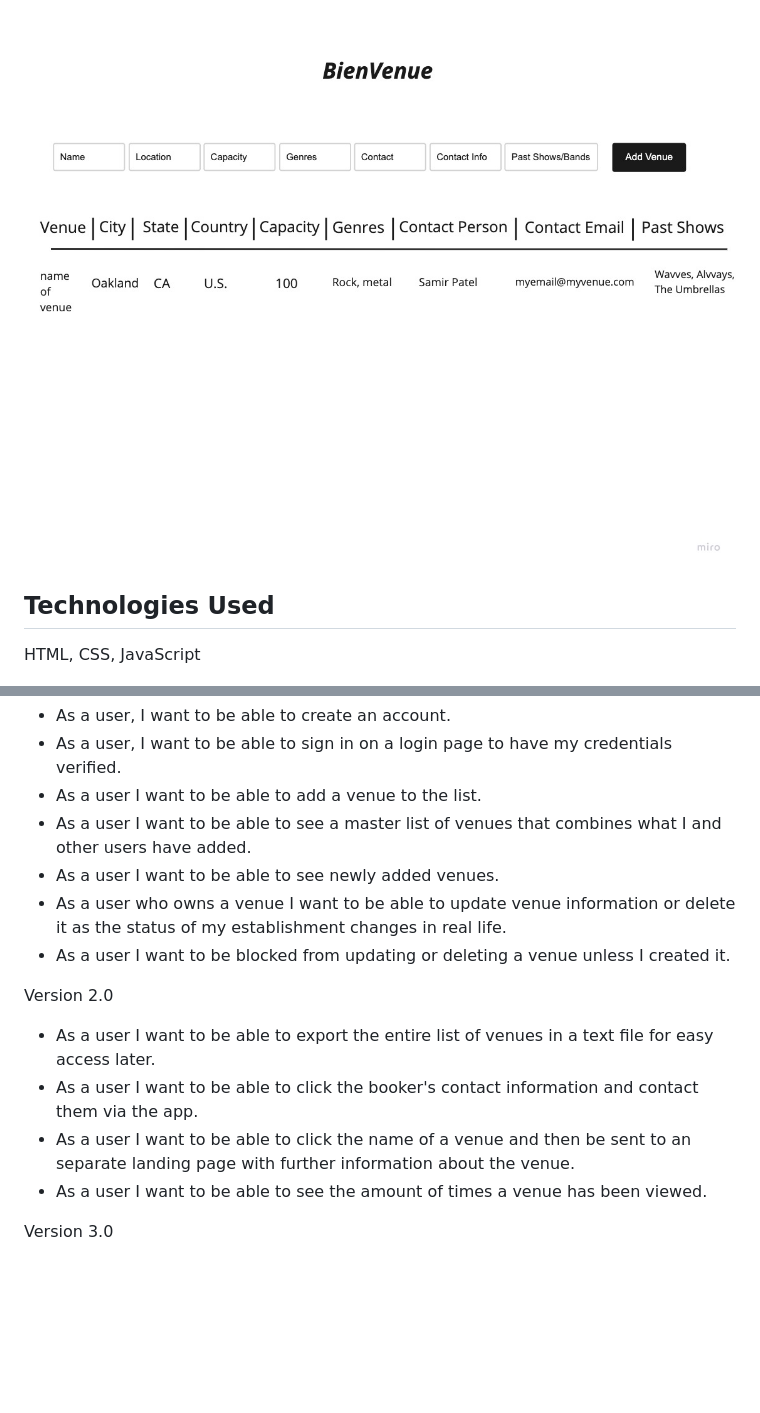
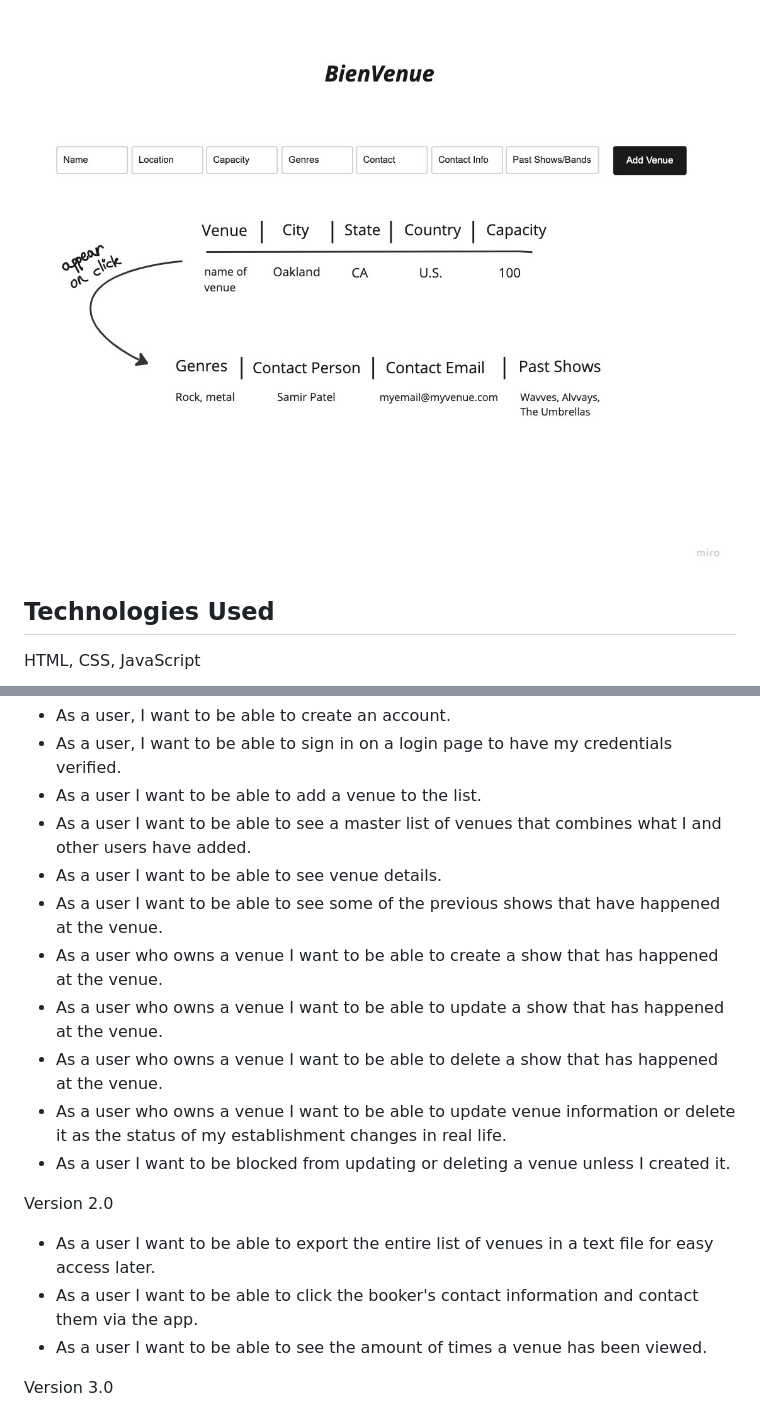
Before and after one commit to srbrry/bienvenue-musician-app-client, a Markdown page: README.md, 2 parts joined by grey strips. GitHub-like rendering; pictures changed too: images/BienVenue App UI.jpg; blank space fills up the shorter version.

```diff
--- a/README.md
+++ b/README.md
@@ -23,7 +23,11 @@ Version 1.0
 - As a user, I want to be able to sign in on a login page to have my credentials verified.
 - As a user I want to be able to add a venue to the list.
 - As a user I want to be able to see a master list of venues that combines what I and other users have added.
-- As a user I want to be able to see newly added venues.
+- As a user I want to be able to see venue details.
+- As a user I want to be able to see some of the previous shows that have happened at the venue.
+- As a user who owns a venue I want to be able to create a show that has happened at the venue.
+- As a user who owns a venue I want to be able to update a show that has happened at the venue.
+- As a user who owns a venue I want to be able to delete a show that has happened at the venue.
 - As a user who owns a venue I want to be able to update venue information or delete it as the status of my establishment changes in real life.
 - As a user I want to be blocked from updating or deleting a venue unless I created it.
 
@@ -31,7 +35,6 @@ Version 2.0
 
 - As a user I want to be able to export the entire list of venues in a text file for easy access later.
 - As a user I want to be able to click the booker's contact information and contact them via the app.
-- As a user I want to be able to click the name of a venue and then be sent to an separate landing page with further information about the venue.
 - As a user I want to be able to see the amount of times a venue has been viewed.
 
 Version 3.0
```
